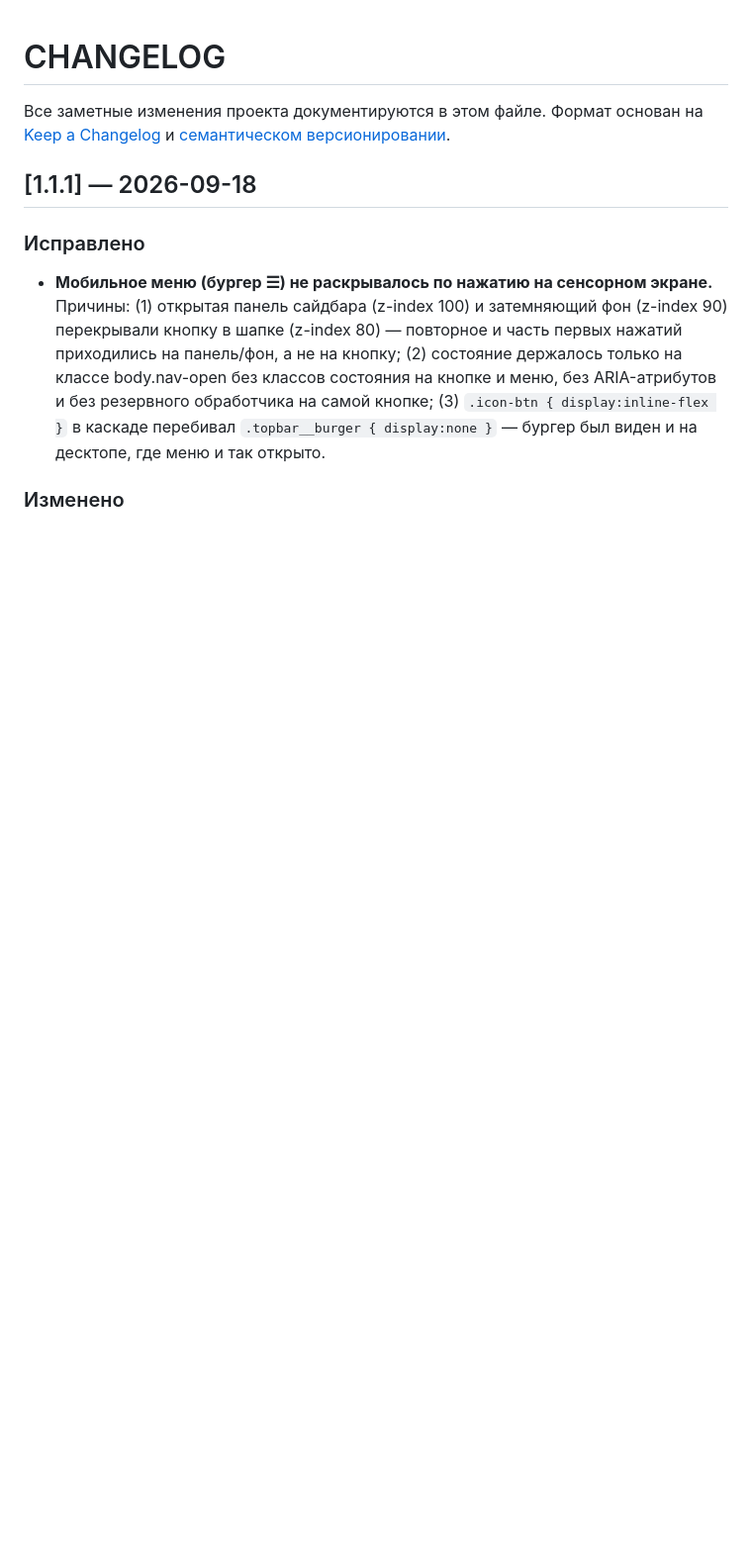
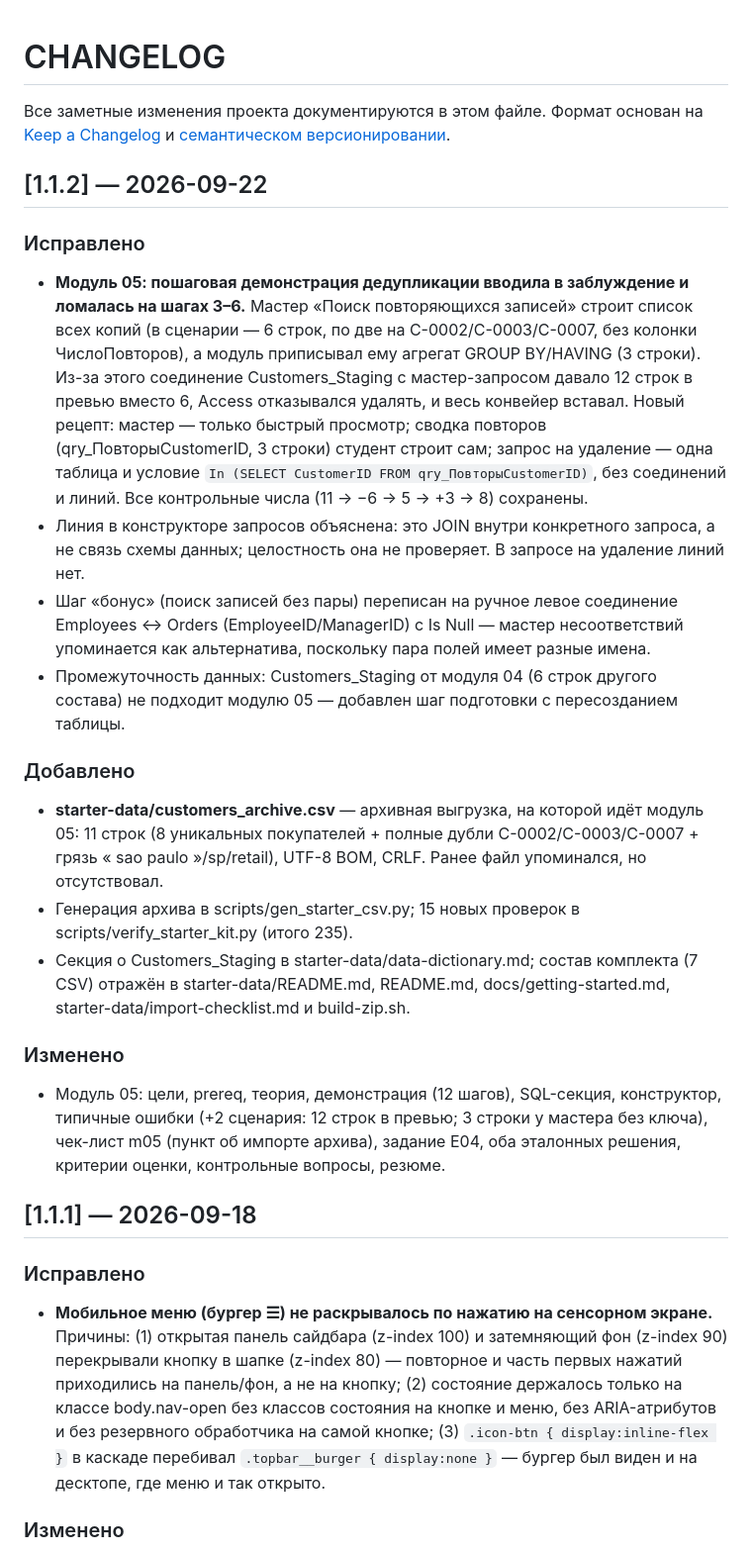
Before and after one commit to EvgenyManyak/access-course, a Markdown page: CHANGELOG.md, the part around the change. Shown at 99% size. Rendered like a GitHub page; blank space fills up the shorter version.

```diff
--- a/CHANGELOG.md
+++ b/CHANGELOG.md
@@ -3,6 +3,45 @@
 Все заметные изменения проекта документируются в этом файле.
 Формат основан на [Keep a Changelog](https://keepachangelog.com/ru/1.1.0/)
 и [семантическом версионировании](https://semver.org/lang/ru/).
+
+## [1.1.2] — 2026-09-22
+
+### Исправлено
+
+- **Модуль 05: пошаговая демонстрация дедупликации вводила в заблуждение и ломалась на шагах 3–6.**
+  Мастер «Поиск повторяющихся записей» строит список всех копий (в сценарии — 6 строк,
+  по две на C-0002/C-0003/C-0007, без колонки ЧислоПовторов), а модуль приписывал ему
+  агрегат GROUP BY/HAVING (3 строки). Из-за этого соединение Customers_Staging с
+  мастер-запросом давало 12 строк в превью вместо 6, Access отказывался удалять, и весь
+  конвейер вставал. Новый рецепт: мастер — только быстрый просмотр; сводка повторов
+  (qry_ПовторыCustomerID, 3 строки) студент строит сам; запрос на удаление — одна
+  таблица и условие `In (SELECT CustomerID FROM qry_ПовторыCustomerID)`, без соединений
+  и линий. Все контрольные числа (11 → −6 → 5 → +3 → 8) сохранены.
+- Линия в конструкторе запросов объяснена: это JOIN внутри конкретного запроса, а не
+  связь схемы данных; целостность она не проверяет. В запросе на удаление линий нет.
+- Шаг «бонус» (поиск записей без пары) переписан на ручное левое соединение
+  Employees ↔ Orders (EmployeeID/ManagerID) с Is Null — мастер несоответствий упоминается
+  как альтернатива, поскольку пара полей имеет разные имена.
+- Промежуточность данных: Customers_Staging от модуля 04 (6 строк другого состава) не
+  подходит модулю 05 — добавлен шаг подготовки с пересозданием таблицы.
+
+### Добавлено
+
+- **starter-data/customers_archive.csv** — архивная выгрузка, на которой идёт модуль 05:
+  11 строк (8 уникальных покупателей + полные дубли C-0002/C-0003/C-0007 + грязь
+  « sao paulo »/sp/retail), UTF-8 BOM, CRLF. Ранее файл упоминался, но отсутствовал.
+- Генерация архива в scripts/gen_starter_csv.py; 15 новых проверок в
+  scripts/verify_starter_kit.py (итого 235).
+- Секция о Customers_Staging в starter-data/data-dictionary.md; состав комплекта
+  (7 CSV) отражён в starter-data/README.md, README.md, docs/getting-started.md,
+  starter-data/import-checklist.md и build-zip.sh.
+
+### Изменено
+
+- Модуль 05: цели, prereq, теория, демонстрация (12 шагов), SQL-секция, конструктор,
+  типичные ошибки (+2 сценария: 12 строк в превью; 3 строки у мастера без ключа),
+  чек-лист m05 (пункт об импорте архива), задание E04, оба эталонных решения,
+  критерии оценки, контрольные вопросы, резюме.
 
 ## [1.1.1] — 2026-09-18
 
```
